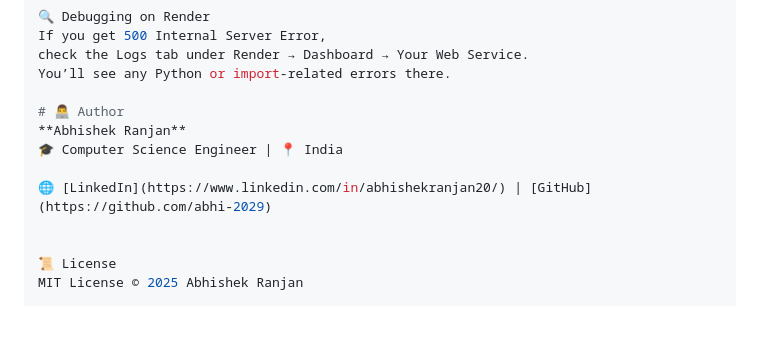
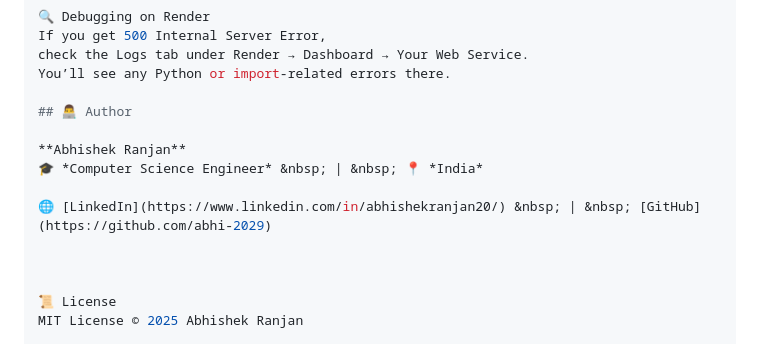
Before and after one commit to abhi-2029/flask-portfolio, a Markdown page: README.md, the part around the change. Rendered like a GitHub page; blank space fills up the shorter version.

```diff
--- a/README.md
+++ b/README.md
@@ -114,11 +114,13 @@ If you get 500 Internal Server Error,
 check the Logs tab under Render → Dashboard → Your Web Service.
 You’ll see any Python or import-related errors there.
 
-# 👨‍💻 Author
+## 👨‍💻 Author
+
 **Abhishek Ranjan**
-🎓 Computer Science Engineer | 📍 India
+🎓 *Computer Science Engineer* &nbsp; | &nbsp; 📍 *India*
 
-🌐 [LinkedIn](https://www.linkedin.com/in/abhishekranjan20/) | [GitHub](https://github.com/abhi-2029)
+🌐 [LinkedIn](https://www.linkedin.com/in/abhishekranjan20/) &nbsp; | &nbsp; [GitHub](https://github.com/abhi-2029)
+
 
 
 📜 License
```
